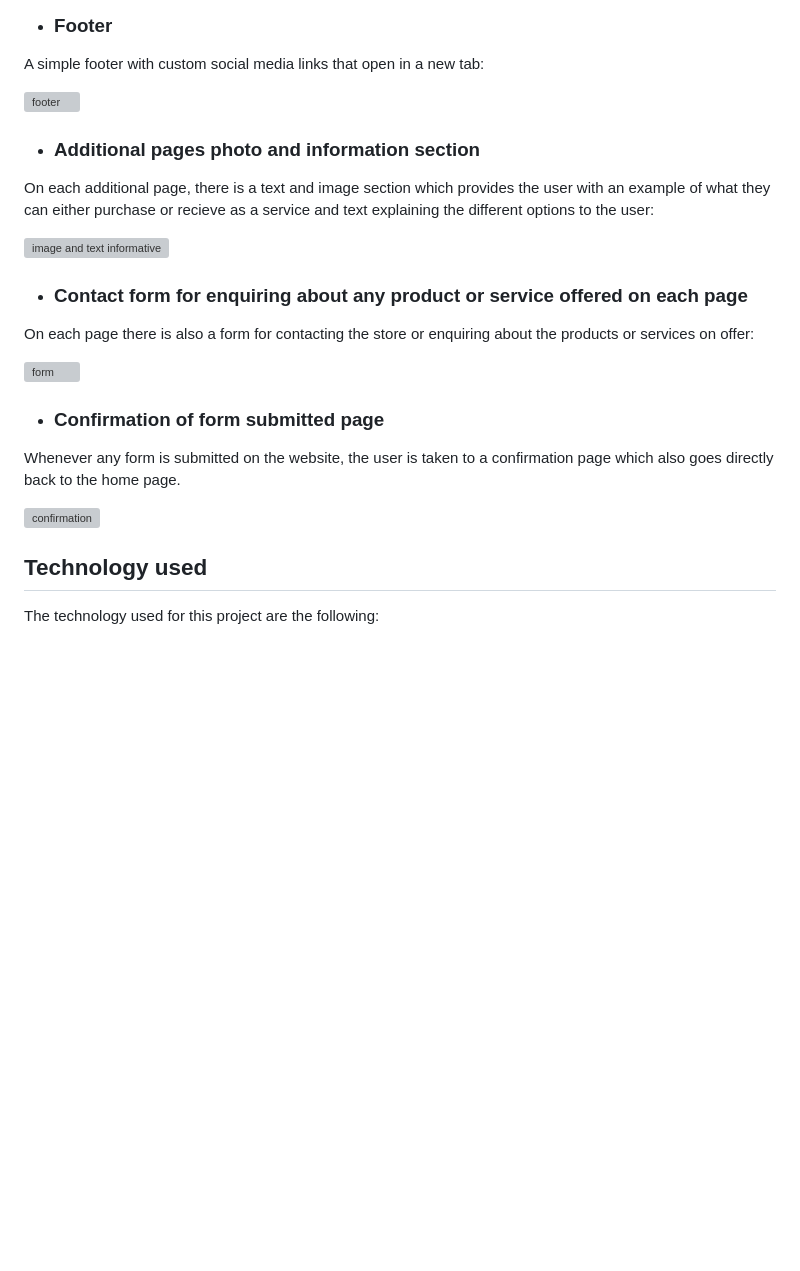
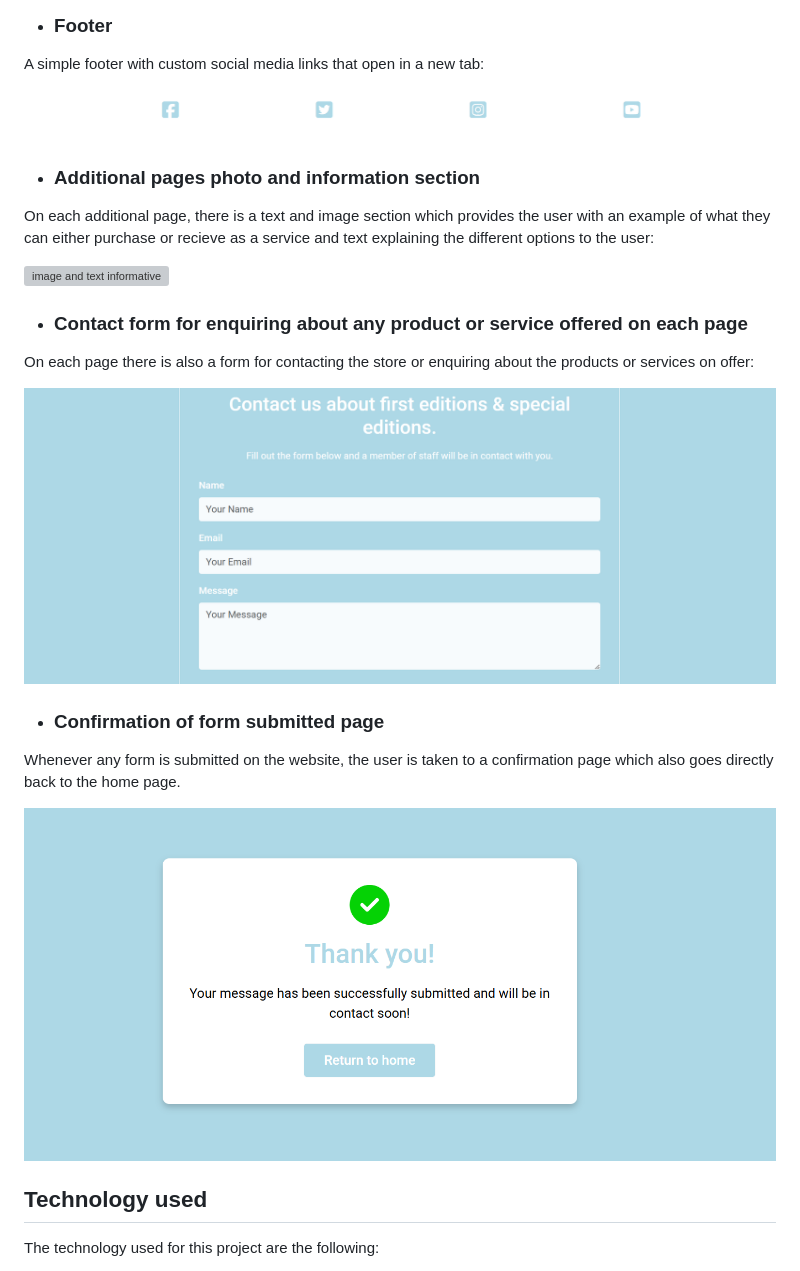
Before and after one commit to llpw-build/liber-emporium, a Markdown page: README.md, the part around the change printed below. Rendered like a GitHub page; blank space fills up the shorter version; grey boxes are pictures that could not be loaded.

```diff
--- a/README.md
+++ b/README.md
@@ -55,7 +55,7 @@ The navbar is available on all pages and provides a clean and simply way for the
 
 A simple footer with custom social media links that open in a new tab:
 
-![footer](footer.png)
+![footer](images/footer.png)
 
 - ### Additional pages photo and information section
 
@@ -67,13 +67,13 @@ On each additional page, there is a text and image section which provides the us
 
 On each page there is also a form for contacting the store or enquiring about the products or services on offer:
 
-![form](form.png)
+![form](images/form.png)
 
 - ### Confirmation of form submitted page
 
 Whenever any form is submitted on the website, the user is taken to a confirmation page which also goes directly back to the home page.
 
-![confirmation](confirmation.png)
+![confirmation](images/confirmation.png)
 
 ## Technology used
 
```
Also changed, not shown: other parts of README.md (+6 -6 lines).
